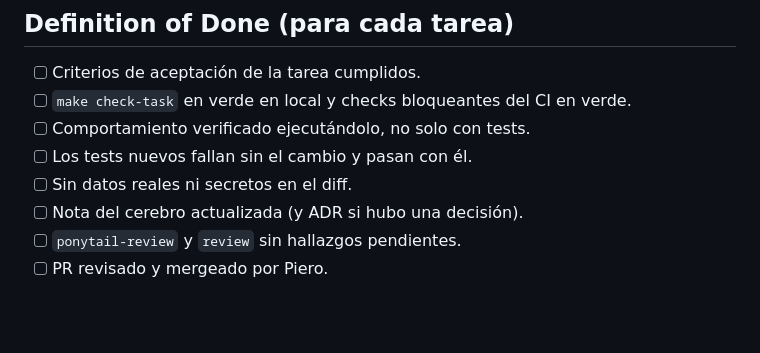
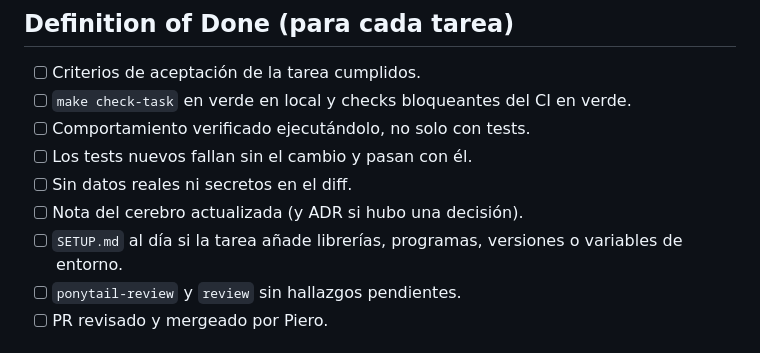
Before and after one commit to PieroRios2000/personal-finance-platform, a Markdown page: tasks/plan.md, the part around the change. Rendered like a GitHub page; blank space fills up the shorter version.

Commit message:
docs: require SETUP.md updates in the Definition of Done
Co-Authored-By: Claude Opus 5 <noreply@anthropic.com>
Claude-Session: https://claude.ai/code/session_01BZtrfKgffHsxxpdnAhxyhy

```diff
--- a/tasks/plan.md
+++ b/tasks/plan.md
@@ -101,6 +101,7 @@ Cada decisión se registra como ADR en `brain/decisiones/` en la tarea donde se
 - [ ] Los tests nuevos fallan sin el cambio y pasan con él.
 - [ ] Sin datos reales ni secretos en el diff.
 - [ ] Nota del cerebro actualizada (y ADR si hubo una decisión).
+- [ ] `SETUP.md` al día si la tarea añade librerías, programas, versiones o variables de entorno.
 - [ ] `ponytail-review` y `review` sin hallazgos pendientes.
 - [ ] PR revisado y mergeado por Piero.
 
```
